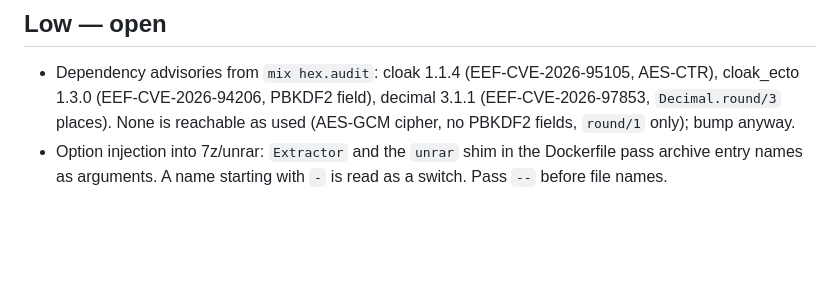
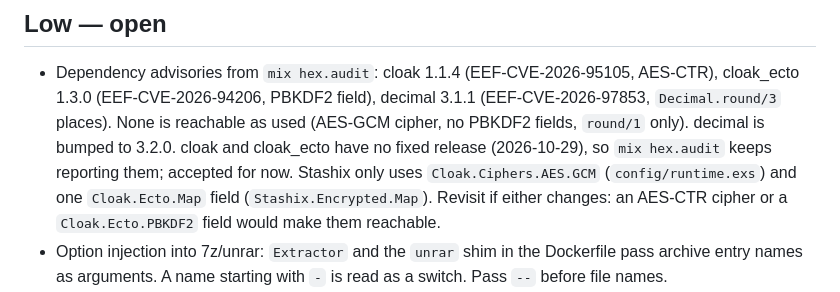
Before and after one commit to Aroy-Art/StashiX, a Markdown page: docs/security-audit.md, the part around the change. GitHub-like rendering; blank space fills up the shorter version.

Commit message:
chore(deps): upgrade bandit to 1.14.1 for EEF-CVE-2026-116078
Also notes in the security audit that cloak and cloak_ecto have no fixed
release and their advisories are not reachable as used (AES-GCM cipher,
no PBKDF2 fields), so mix hex.audit keeps reporting them.

Signed-off-by: Aroy <me@aroy-art.com>

```diff
--- a/docs/security-audit.md
+++ b/docs/security-audit.md
@@ -187,8 +187,12 @@ binaries (e.g. Saxy).
 - Dependency advisories from `mix hex.audit`: cloak 1.1.4
   (EEF-CVE-2026-95105, AES-CTR), cloak_ecto 1.3.0 (EEF-CVE-2026-94206, PBKDF2
   field), decimal 3.1.1 (EEF-CVE-2026-97853, `Decimal.round/3` places). None
-  is reachable as used (AES-GCM cipher, no PBKDF2 fields, `round/1` only);
-  bump anyway.
+  is reachable as used (AES-GCM cipher, no PBKDF2 fields, `round/1` only).
+  decimal is bumped to 3.2.0. cloak and cloak_ecto have no fixed release
+  (2026-10-29), so `mix hex.audit` keeps reporting them; accepted for now.
+  Stashix only uses `Cloak.Ciphers.AES.GCM` (`config/runtime.exs`) and one
+  `Cloak.Ecto.Map` field (`Stashix.Encrypted.Map`). Revisit if either changes:
+  an AES-CTR cipher or a `Cloak.Ecto.PBKDF2` field would make them reachable.
 - Option injection into 7z/unrar: `Extractor` and the `unrar` shim in the
   Dockerfile pass archive entry names as arguments. A name starting with `-`
   is read as a switch. Pass `--` before file names.
```
